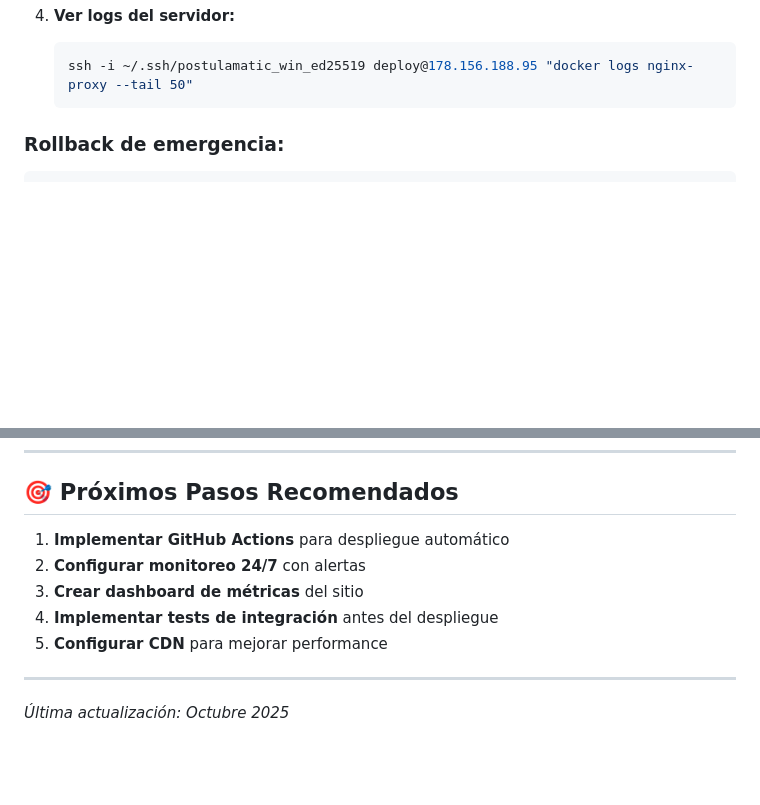
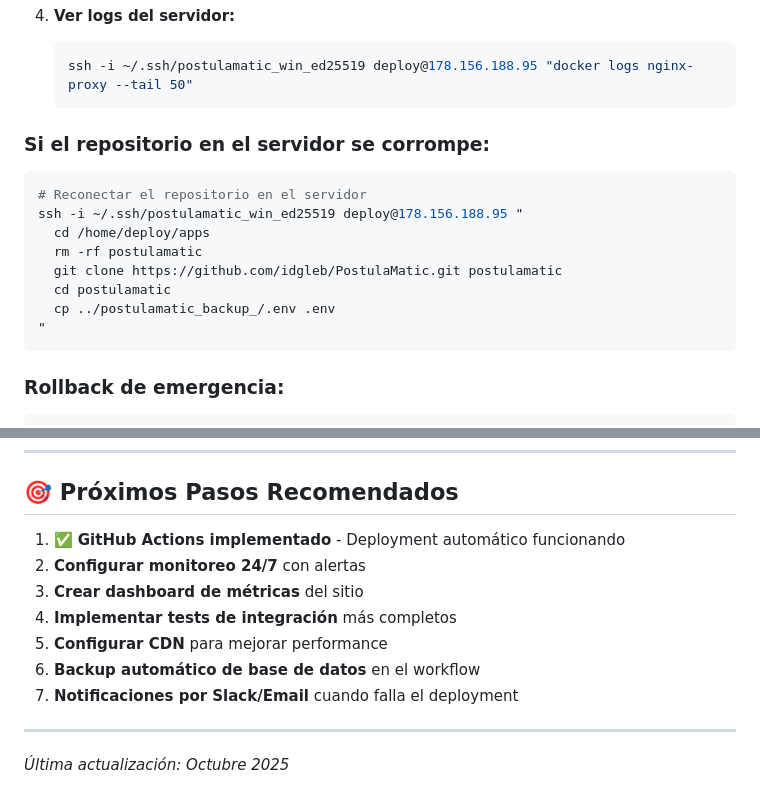
Before and after one commit to idgleb/PostulaMatic, a Markdown page: DEPLOYMENT.md, 2 parts joined by grey strips. Drawn GitHub-style; blank space fills up the shorter version.

````diff
--- a/DEPLOYMENT.md
+++ b/DEPLOYMENT.md
@@ -119,6 +221,19 @@ postulamatic/
    ```bash
    ssh -i ~/.ssh/postulamatic_win_ed25519 deploy@178.156.188.95 "docker logs nginx-proxy --tail 50"
    ```
+
+### **Si el repositorio en el servidor se corrompe:**
+
+```bash
+# Reconectar el repositorio en el servidor
+ssh -i ~/.ssh/postulamatic_win_ed25519 deploy@178.156.188.95 "
+  cd /home/deploy/apps
+  rm -rf postulamatic
+  git clone https://github.com/idgleb/PostulaMatic.git postulamatic
+  cd postulamatic
+  cp ../postulamatic_backup_/.env .env
+"
+```
 
 ### **Rollback de emergencia:**
 ```bash
@@ -176,11 +291,13 @@ ssh -i ~/.ssh/postulamatic_win_ed25519 deploy@178.156.188.95 "echo 'SSH OK'"
 
 ## 🎯 **Próximos Pasos Recomendados**
 
-1. **Implementar GitHub Actions** para despliegue automático
+1. ✅ **GitHub Actions implementado** - Deployment automático funcionando
 2. **Configurar monitoreo 24/7** con alertas
 3. **Crear dashboard de métricas** del sitio
-4. **Implementar tests de integración** antes del despliegue
+4. **Implementar tests de integración** más completos
 5. **Configurar CDN** para mejorar performance
+6. **Backup automático de base de datos** en el workflow
+7. **Notificaciones por Slack/Email** cuando falla el deployment
 
 ---
 
````
Also changed, not shown: other parts of DEPLOYMENT.md (+109 -7 lines).
